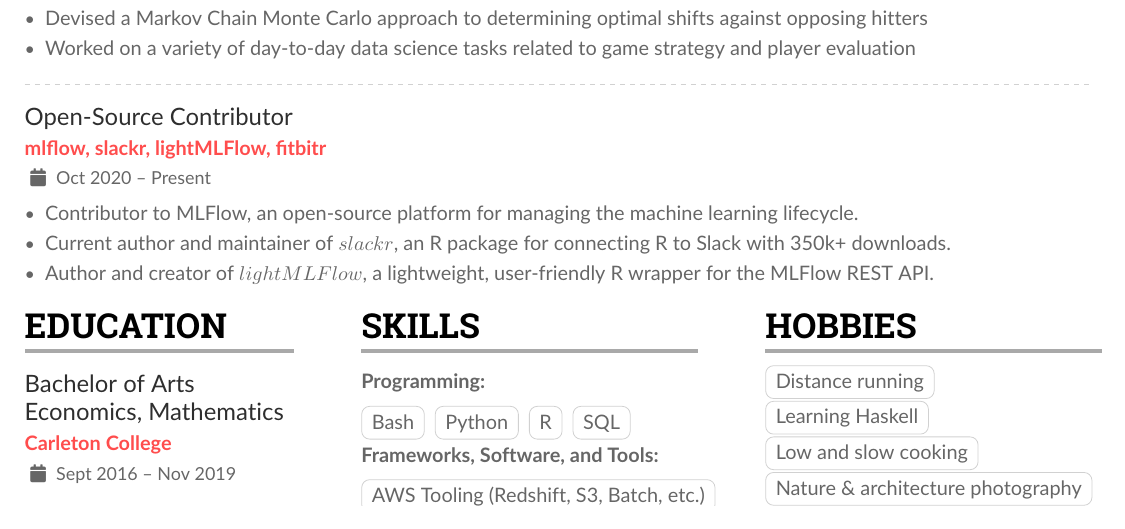
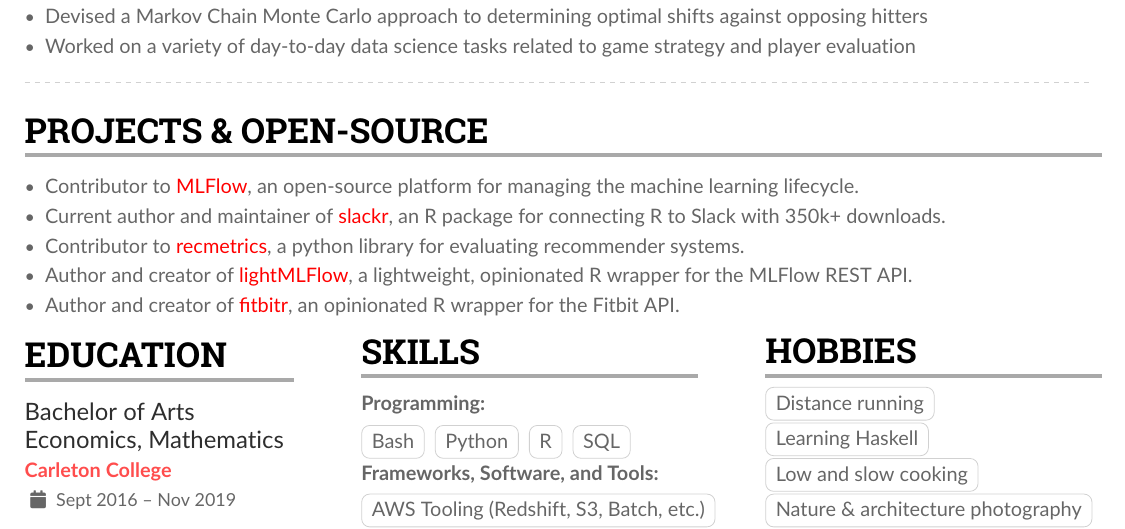
Before and after one commit to mrkaye97/mrkaye97.github.io, a LaTeX CV (resume/Matthew_Kaye_Resume.tex): part of the page, cut so that both start at the same text. The pictures show the PDF file resume/Matthew_Kaye_Resume.pdf that the author committed with the source.

Commit message:
more resume updates

```diff
--- a/resume/Matthew_Kaye_Resume.tex
+++ b/resume/Matthew_Kaye_Resume.tex
@@ -82,8 +94,6 @@
 
 		\divider
 
-		\cvevent{Open-Source Contributor}{mlflow,  slackr,  lightMLFlow,  fitbitr}{Oct 2020 -- Present}{}
+		\cvsection{Projects \& Open-Source}
 
 		\begin{itemize}
-		\item Contributor to MLFlow,  an open-source platform for managing the machine learning lifecycle.
-		\item Current author and maintainer of $slackr$, an R package for connecting R to Slack with 350k+ downloads.
@@ -91,3 +102,6 @@
+		\item Contributor to \MYhref{https://github.com/statisticianinstilettos/recmetrics}{recmetrics}, a python library for evaluating recommender systems.
+		\item Author and creator of \MYhref{https://github.com/collegevine/lightMLFlow}{lightMLFlow}, a lightweight, opinionated R wrapper for the MLFlow REST API.
+		\item Author and creator of \MYhref{https://github.com/mrkaye97/fitbitr}{fitbitr}, an opinionated R wrapper for the Fitbit API.
 		\end{itemize}
 
 		\setcolumnwidth{4cm, 5cm,5cm}
```
Also changed, not shown: resume/Matthew_Kaye_Resume.pdf, resume/Matthew_Kaye_Resume.tex (15 more changed lines), 1 other file.
